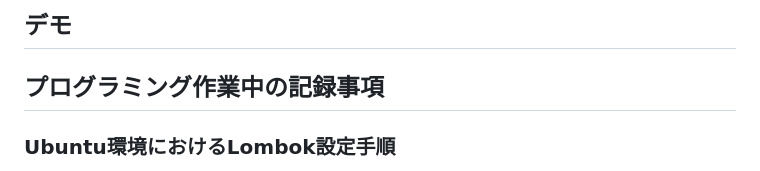
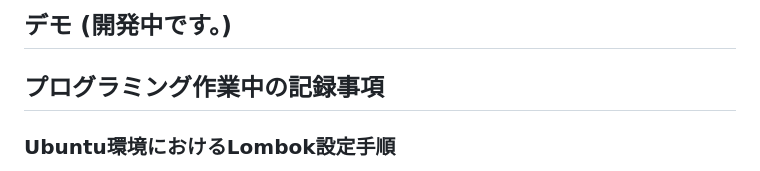
Before and after one commit to john911120/yuru-archive, a Markdown page: README.md, the part around the change printed below. GitHub-like rendering.

```diff
--- a/README.md
+++ b/README.md
@@ -50,6 +53,5 @@ Spring Boot × PostgreSQLをベースに、
 
-
-## デモ
+## デモ (開発中です。)
 
 ## プログラミング作業中の記録事項
 
```
Also changed, not shown: other parts of README.md (+3 -0 lines).
